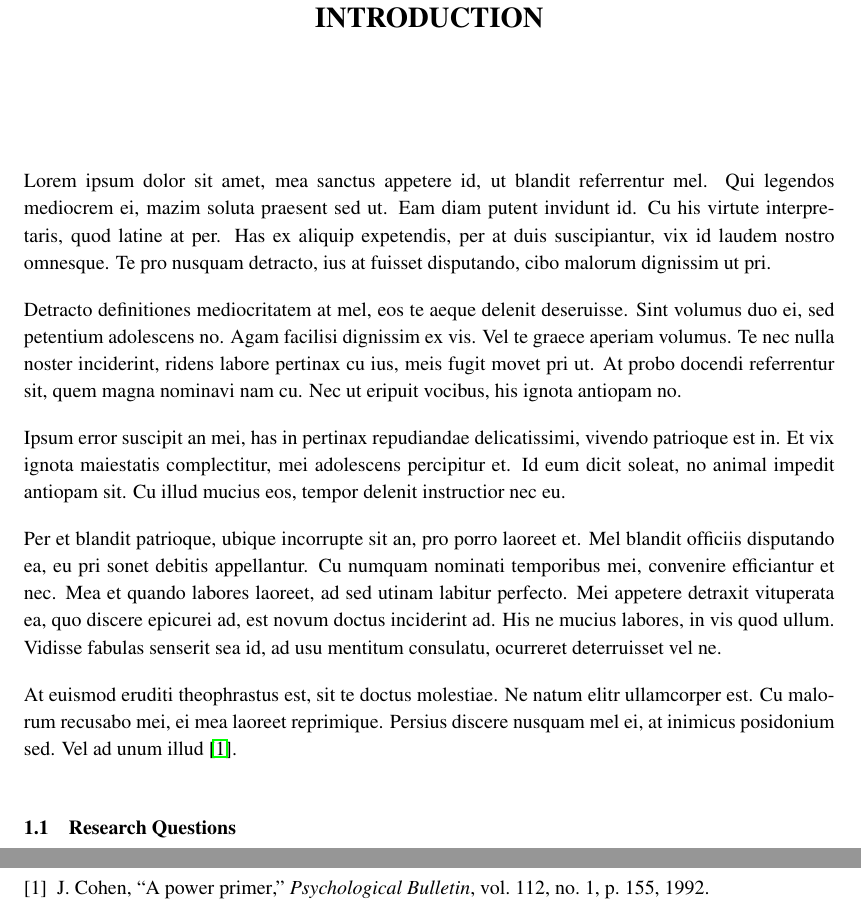
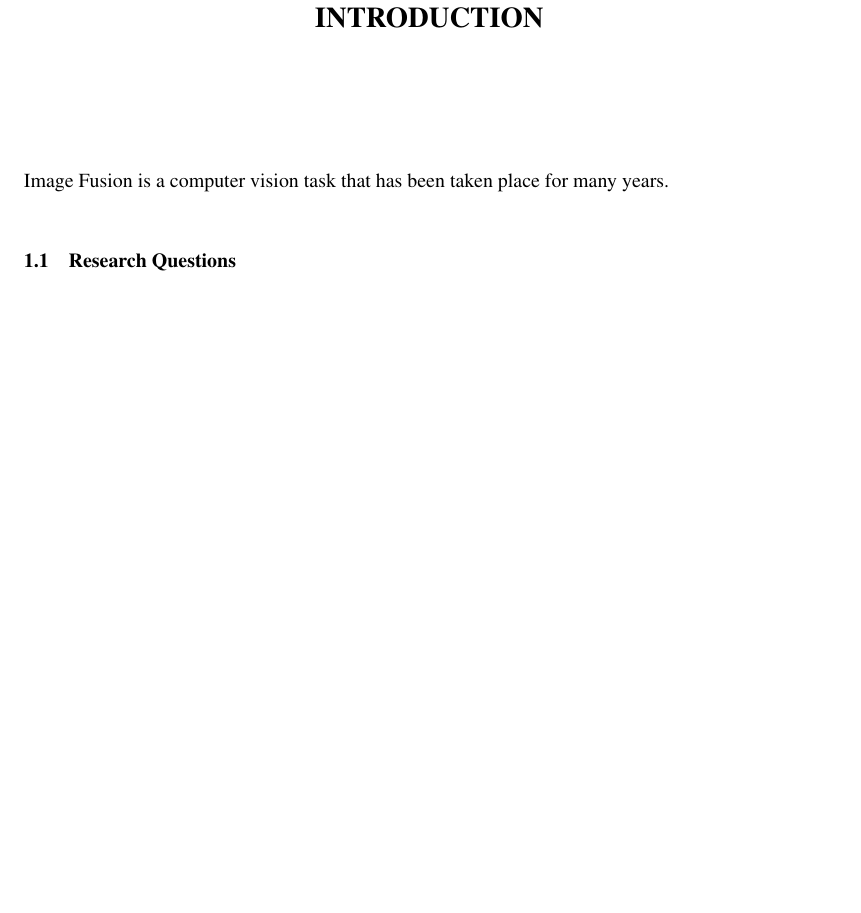
Before and after one commit to aytekXR/metu-msc-thesis, a LaTeX thesis (aytekin-erdogan-msc-thesis.tex, which reads chapters/01introduction.tex): two parts of pages 15 and 25 of 31 before the commit and part of page 15 of 31 after it, the two joined at a grey line, cut so that both start at the same text, the shorter picture padded with empty space. Compiled offline with pdfLaTeX.

```diff
--- a/aytekin-erdogan-msc-thesis.tex
+++ b/aytekin-erdogan-msc-thesis.tex
@@ -153,7 +153,7 @@
 } % Change this
 %
 % Dedication
-\dedication{Dedication here} % Change this
+\dedication{To the memories of my beloved friends Murat Tekin and Ragip Enes Katran} % Change this
 %
 %
 % Acknowledgements
--- a/chapters/01introduction.tex
+++ b/chapters/01introduction.tex
@@ -2,20 +2,13 @@
 \chapter{Introduction}
 \label{chp:intro}
 
+Image Fusion is a computer vision task that has been taken place for many years.
 
-Lorem ipsum dolor sit amet, mea sanctus appetere id, ut blandit referrentur mel. Qui legendos mediocrem ei, mazim soluta praesent sed ut. Eam diam putent invidunt id. Cu his virtute interpretaris, quod latine at per. Has ex aliquip expetendis, per at duis suscipiantur, vix id laudem nostro omnesque. Te pro nusquam detracto, ius at fuisset disputando, cibo malorum dignissim ut pri.
-
-Detracto definitiones mediocritatem at mel, eos te aeque delenit deseruisse. Sint volumus duo ei, sed petentium adolescens no. Agam facilisi dignissim ex vis. Vel te graece aperiam volumus. Te nec nulla noster inciderint, ridens labore pertinax cu ius, meis fugit movet pri ut. At probo docendi referrentur sit, quem magna nominavi nam cu. Nec ut eripuit vocibus, his ignota antiopam no.
-
-Ipsum error suscipit an mei, has in pertinax repudiandae delicatissimi, vivendo patrioque est in. Et vix ignota maiestatis complectitur, mei adolescens percipitur et. Id eum dicit soleat, no animal impedit antiopam sit. Cu illud mucius eos, tempor delenit instructior nec eu.
-
-Per et blandit patrioque, ubique incorrupte sit an, pro porro laoreet et. Mel blandit officiis disputando ea, eu pri sonet debitis appellantur. Cu numquam nominati temporibus mei, convenire efficiantur et nec. Mea et quando labores laoreet, ad sed utinam labitur perfecto. Mei appetere detraxit vituperata ea, quo discere epicurei ad, est novum doctus inciderint ad. His ne mucius labores, in vis quod ullum. Vidisse fabulas senserit sea id, ad usu mentitum consulatu, ocurreret deterruisset vel ne.
-
-At euismod eruditi theophrastus est, sit te doctus molestiae. Ne natum elitr ullamcorper est. Cu malorum recusabo mei, ei mea laoreet reprimique. Persius discere nusquam mel ei, at inimicus posidonium sed. Vel ad unum illud \cite{Cohen1992}.
 
 \section{Research Questions}
 
 
 \section{Contributions of the Study}
 
+
 \section{Organization of the Thesis}
```
Also changed, not shown: aytekin-erdogan-msc-thesis.pdf, 10 other files.
